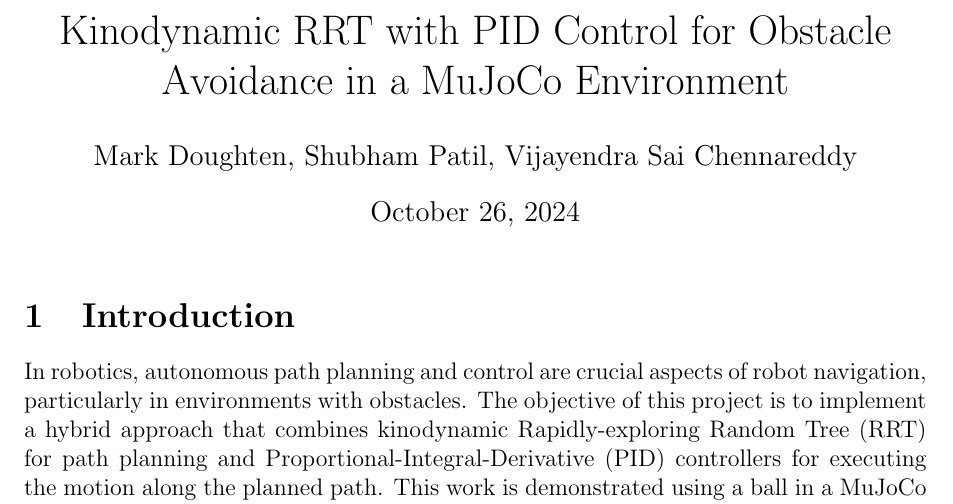
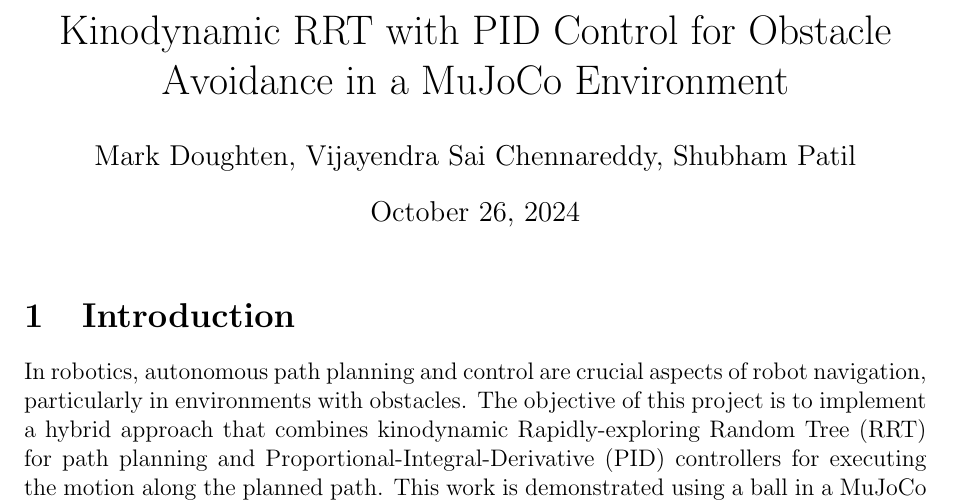
Before and after one commit to VijayendraSai/Advanced-Robotics-Kinodynamic-RRT, a LaTeX document (report/report.tex): part of page 1 of 8, cut so that both start at the same text. Compiled offline with pdfLaTeX.

Commit message:
New Corrected Latex

```diff
--- a/report/report.tex
+++ b/report/report.tex
@@ -5,11 +5,11 @@
 \usepackage{float}
 \usepackage{geometry}
 \usepackage{hyperref}
+\usepackage{subcaption}
 \geometry{a4paper, margin=1in}
-\usepackage{subcaption}
 
 \title{Kinodynamic RRT with PID Control for Obstacle Avoidance in a MuJoCo Environment}
-\author{Mark Doughten, Shubham Patil, Vijayendra Sai Chennareddy}
+\author{Mark Doughten, Vijayendra Sai Chennareddy, Shubham Patil}
 \date{\today}
 
 \begin{document}
```
